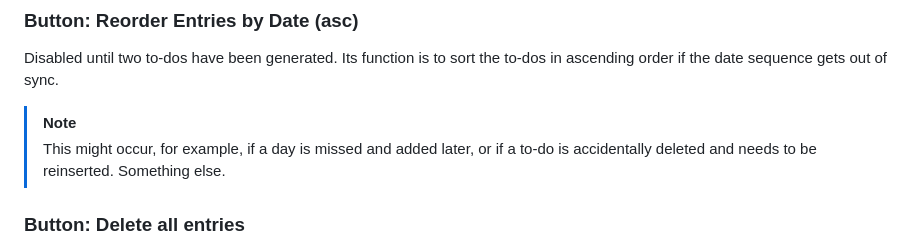
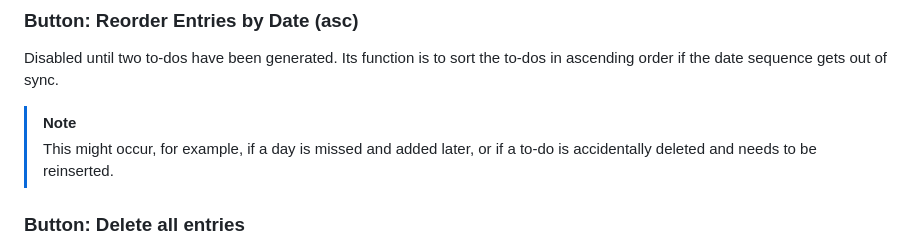
Before and after one commit to chrisnajman/to-do-list-v2, a Markdown page: README.md, the part around the change. Rendered like a GitHub page.

```diff
--- a/README.md
+++ b/README.md
@@ -54,7 +54,7 @@ Disabled until two to-dos have been generated. Its function is to sort the to-do
 
 > [!NOTE]
 > This might occur, for example, if a day is missed and added later, or if a to-do is accidentally deleted  and needs to be reinserted.
-> Something else.
+
 
 ### Button: Delete all entries
 
```
